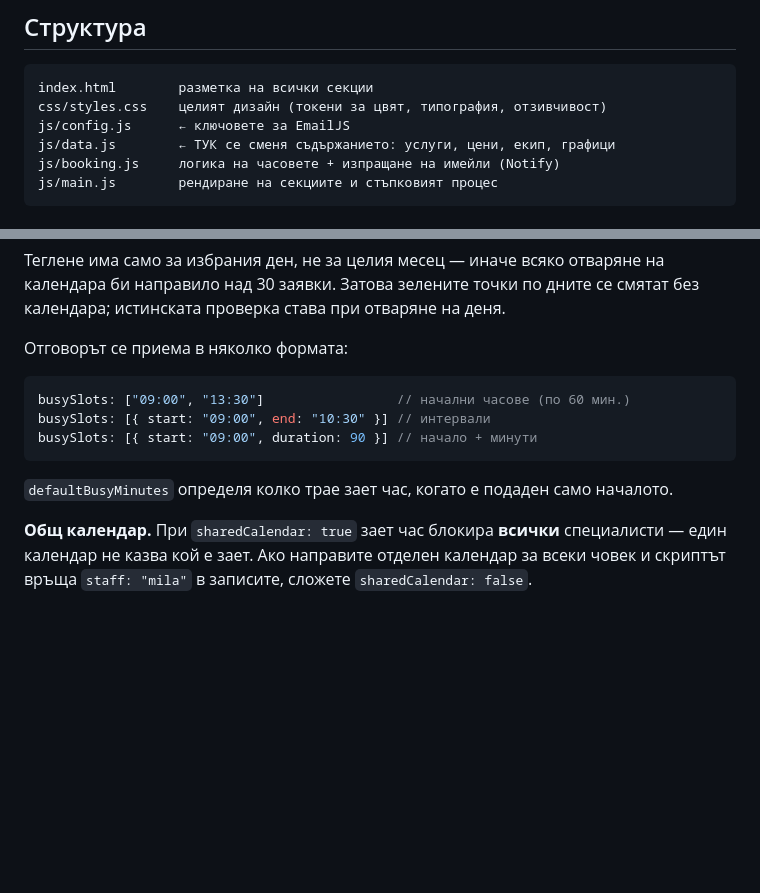
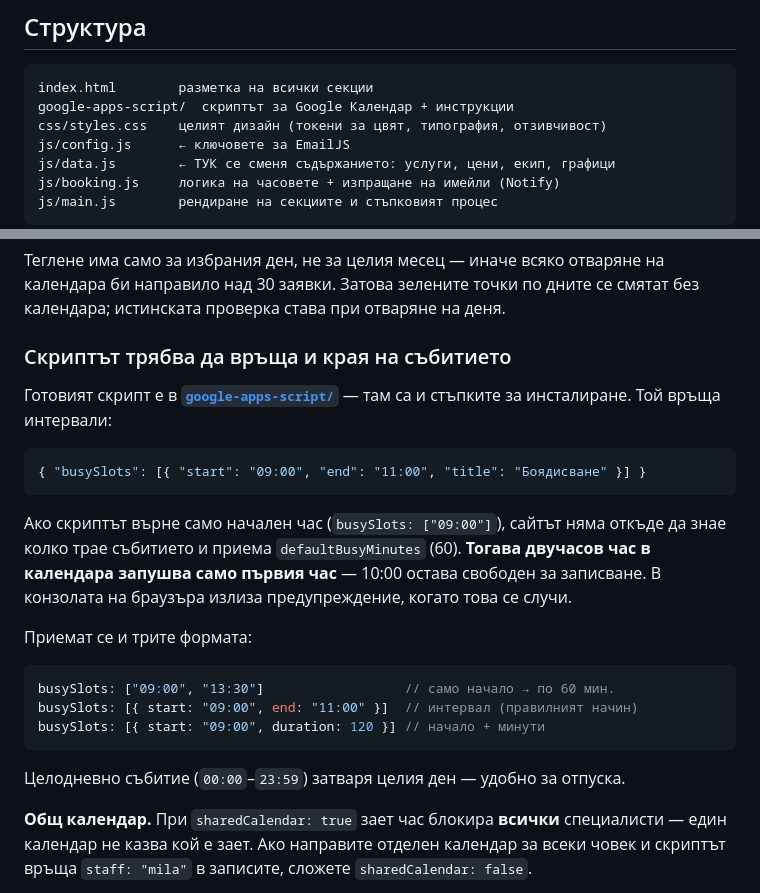
Before and after one commit to DilyanNIliev/beautysalon, a Markdown page: README.md, 2 parts joined by grey strips. GitHub-like rendering; blank space fills up the shorter version.

Commit message:
Document the busy-slot formats and the script folder in the README
Spells out that a bare start time makes the site assume 60 minutes, which is
what left the second hour of a two-hour appointment bookable, and points at
google-apps-script/ for the script that returns real intervals.

Co-Authored-By: Claude Opus 5 <noreply@anthropic.com>
Claude-Session: https://claude.ai/code/session_018vRg6exvAgi2iWUU15NHTF

````diff
--- a/README.md
+++ b/README.md
@@ -75,6 +75,7 @@ Netlify, Vercel, cPanel, каквото и да е.
 
 ```
 index.html        разметка на всички секции
+google-apps-script/  скриптът за Google Календар + инструкции
 css/styles.css    целият дизайн (токени за цвят, типография, отзивчивост)
 js/config.js      ← ключовете за EmailJS
 js/data.js        ← ТУК се сменя съдържанието: услуги, цени, екип, графици
@@ -129,16 +130,30 @@ Google Apps Script Web App:
 календара би направило над 30 заявки. Затова зелените точки по дните се смятат
 без календара; истинската проверка става при отваряне на деня.
 
-Отговорът се приема в няколко формата:
+### Скриптът трябва да връща и края на събитието
+
+Готовият скрипт е в **[`google-apps-script/`](google-apps-script/)** — там са и
+стъпките за инсталиране. Той връща интервали:
+
+```json
+{ "busySlots": [{ "start": "09:00", "end": "11:00", "title": "Боядисване" }] }
+```
+
+Ако скриптът върне само начален час (`busySlots: ["09:00"]`), сайтът няма
+откъде да знае колко трае събитието и приема `defaultBusyMinutes` (60).
+**Тогава двучасов час в календара запушва само първия час** — 10:00 остава
+свободен за записване. В конзолата на браузъра излиза предупреждение, когато
+това се случи.
+
+Приемат се и трите формата:
 
 ```js
-busySlots: ["09:00", "13:30"]                 // начални часове (по 60 мин.)
-busySlots: [{ start: "09:00", end: "10:30" }] // интервали
-busySlots: [{ start: "09:00", duration: 90 }] // начало + минути
+busySlots: ["09:00", "13:30"]                  // само начало → по 60 мин.
+busySlots: [{ start: "09:00", end: "11:00" }]  // интервал (правилният начин)
+busySlots: [{ start: "09:00", duration: 120 }] // начало + минути
 ```
 
-`defaultBusyMinutes` определя колко трае зает час, когато е подаден само
-началото.
+Целодневно събитие (`00:00`–`23:59`) затваря целия ден — удобно за отпуска.
 
 **Общ календар.** При `sharedCalendar: true` зает час блокира **всички**
 специалисти — един календар не казва кой е зает. Ако направите отделен
````
